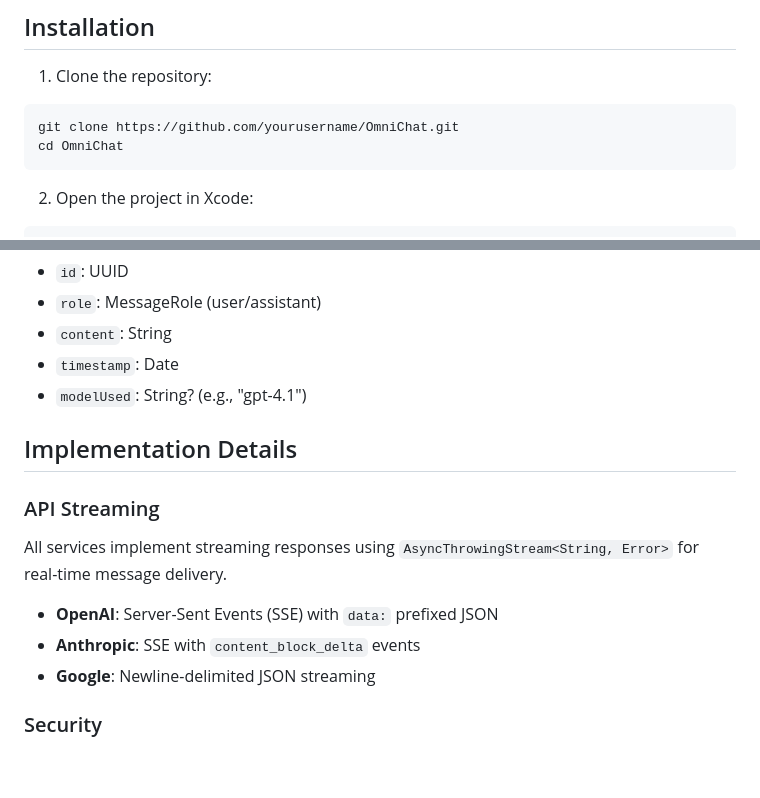
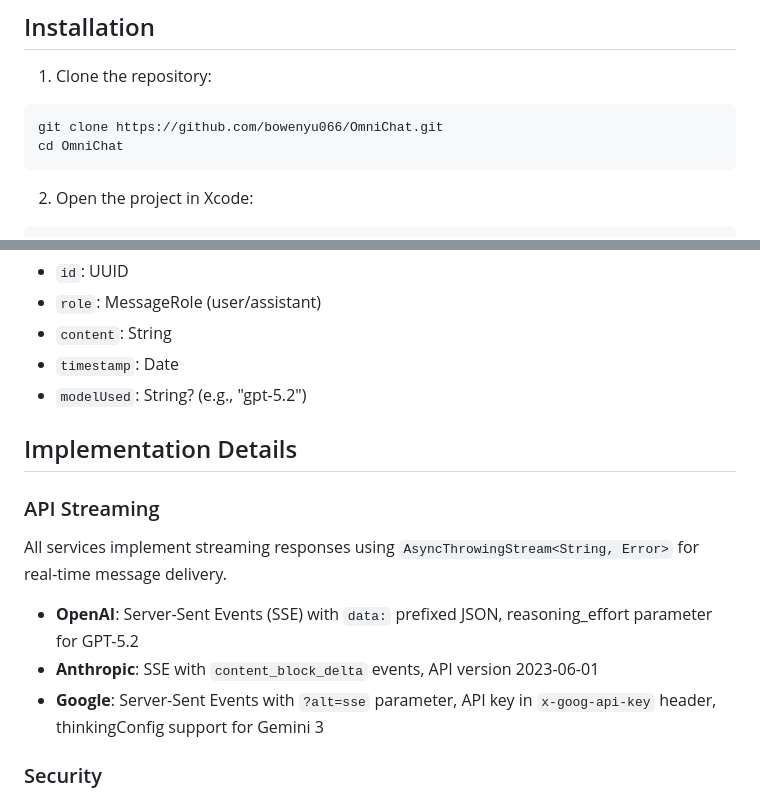
Before and after one commit to bowenyu066/OmniChat, a Markdown page: README.md, 2 parts joined by grey strips. GitHub-like rendering; blank space fills up the shorter version.

````diff
--- a/README.md
+++ b/README.md
@@ -26,7 +26,7 @@ A native macOS SwiftUI application that unifies ChatGPT, Claude, and Gemini APIs
 
 1. Clone the repository:
 ```bash
-git clone https://github.com/yourusername/OmniChat.git
+git clone https://github.com/bowenyu066/OmniChat.git
 cd OmniChat
 ```
 
@@ -129,7 +128,7 @@ OmniChat/
 - `role`: MessageRole (user/assistant)
 - `content`: String
 - `timestamp`: Date
-- `modelUsed`: String? (e.g., "gpt-4.1")
+- `modelUsed`: String? (e.g., "gpt-5.2")
 
 ## Implementation Details
 
@@ -137,9 +136,9 @@ OmniChat/
 
 All services implement streaming responses using `AsyncThrowingStream<String, Error>` for real-time message delivery.
 
-- **OpenAI**: Server-Sent Events (SSE) with `data:` prefixed JSON
-- **Anthropic**: SSE with `content_block_delta` events
-- **Google**: Newline-delimited JSON streaming
+- **OpenAI**: Server-Sent Events (SSE) with `data:` prefixed JSON, reasoning_effort parameter for GPT-5.2
+- **Anthropic**: SSE with `content_block_delta` events, API version 2023-06-01
+- **Google**: Server-Sent Events with `?alt=sse` parameter, API key in `x-goog-api-key` header, thinkingConfig support for Gemini 3
 
 ### Security
 
````
Also changed, not shown: other parts of README.md (+34 -16 lines).
